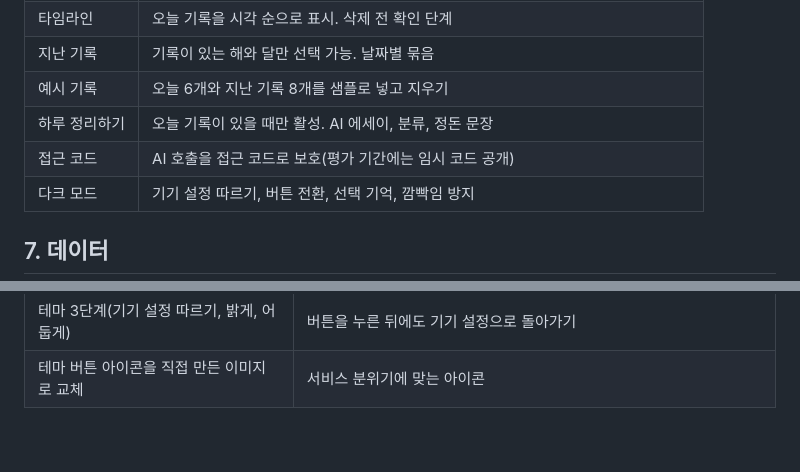
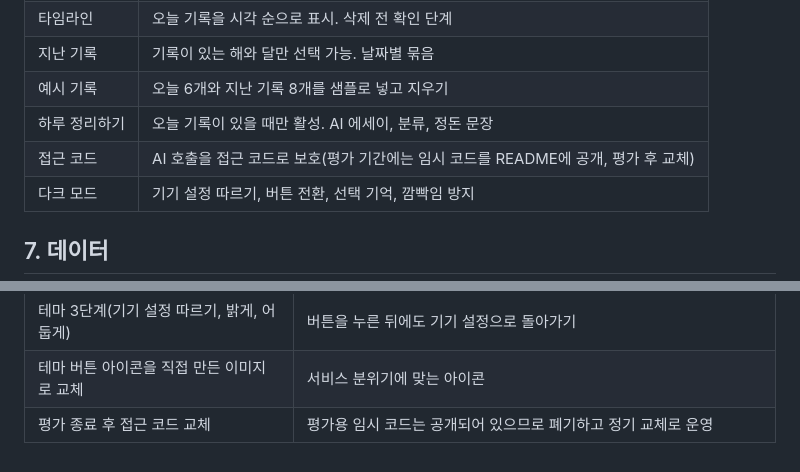
Before and after one commit to geunwa/goseuran, a Markdown page: docs/service-plan.md, 2 parts joined by grey strips. Rendered like a GitHub page.

```diff
--- a/docs/service-plan.md
+++ b/docs/service-plan.md
@@ -57,7 +57,7 @@
 | 지난 기록 | 기록이 있는 해와 달만 선택 가능. 날짜별 묶음 |
 | 예시 기록 | 오늘 6개와 지난 기록 8개를 샘플로 넣고 지우기 |
 | 하루 정리하기 | 오늘 기록이 있을 때만 활성. AI 에세이, 분류, 정돈 문장 |
-| 접근 코드 | AI 호출을 접근 코드로 보호(평가 기간에는 임시 코드 공개) |
+| 접근 코드 | AI 호출을 접근 코드로 보호(평가 기간에는 임시 코드를 README에 공개, 평가 후 교체) |
 | 다크 모드 | 기기 설정 따르기, 버튼 전환, 선택 기억, 깜빡임 방지 |
 
 ## 7. 데이터
@@ -174,3 +174,4 @@
 | 기록 길이 한도 재검토 | 과제 테스트 기준에 맞춰 300자로 늘림. "한 줄 기록"에 맞는 길이는 실사용 후 결정 |
 | 테마 3단계(기기 설정 따르기, 밝게, 어둡게) | 버튼을 누른 뒤에도 기기 설정으로 돌아가기 |
 | 테마 버튼 아이콘을 직접 만든 이미지로 교체 | 서비스 분위기에 맞는 아이콘 |
+| 평가 종료 후 접근 코드 교체 | 평가용 임시 코드는 공개되어 있으므로 폐기하고 정기 교체로 운영 |
```
Also changed, not shown: README.md (+2 -1 lines).
